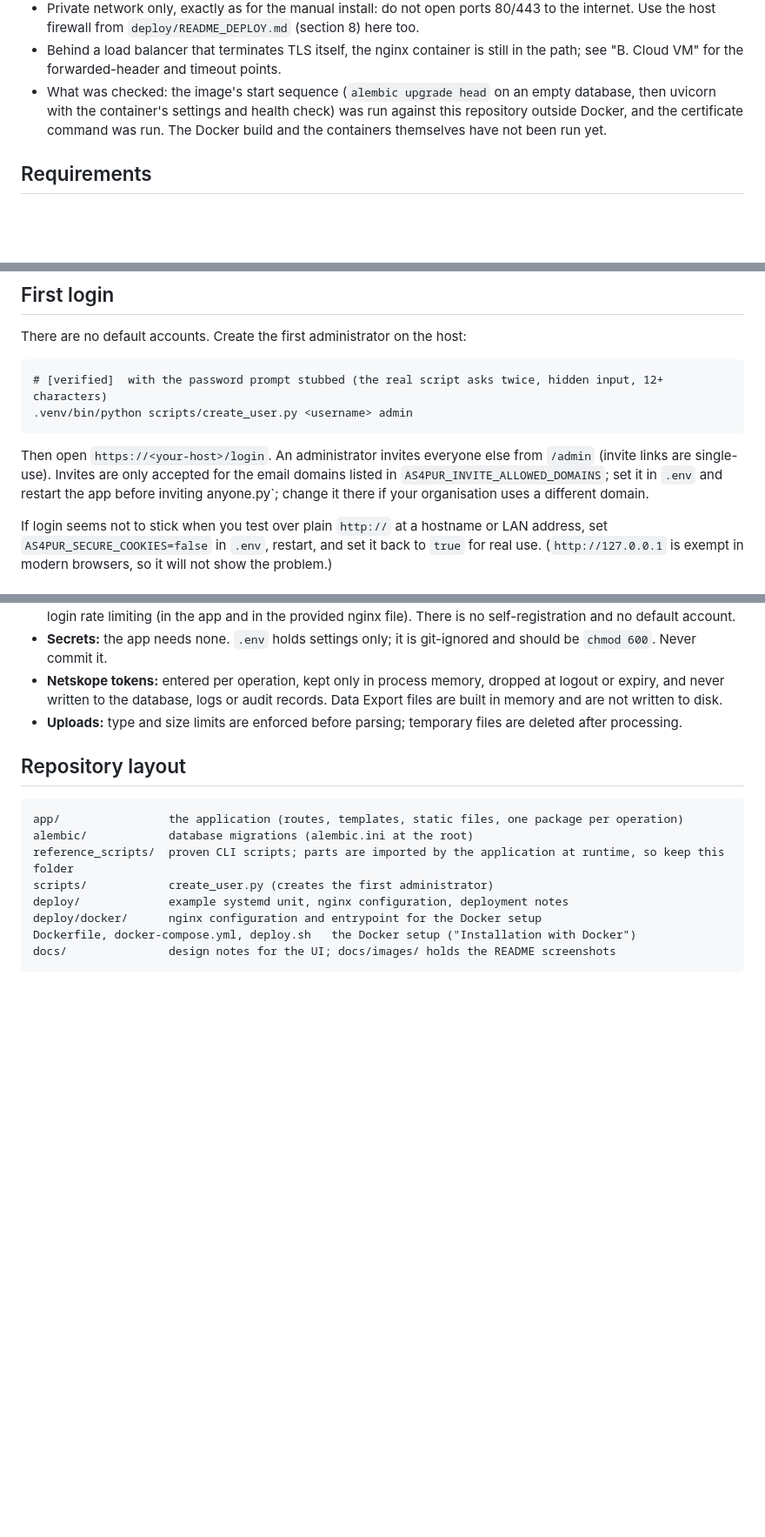
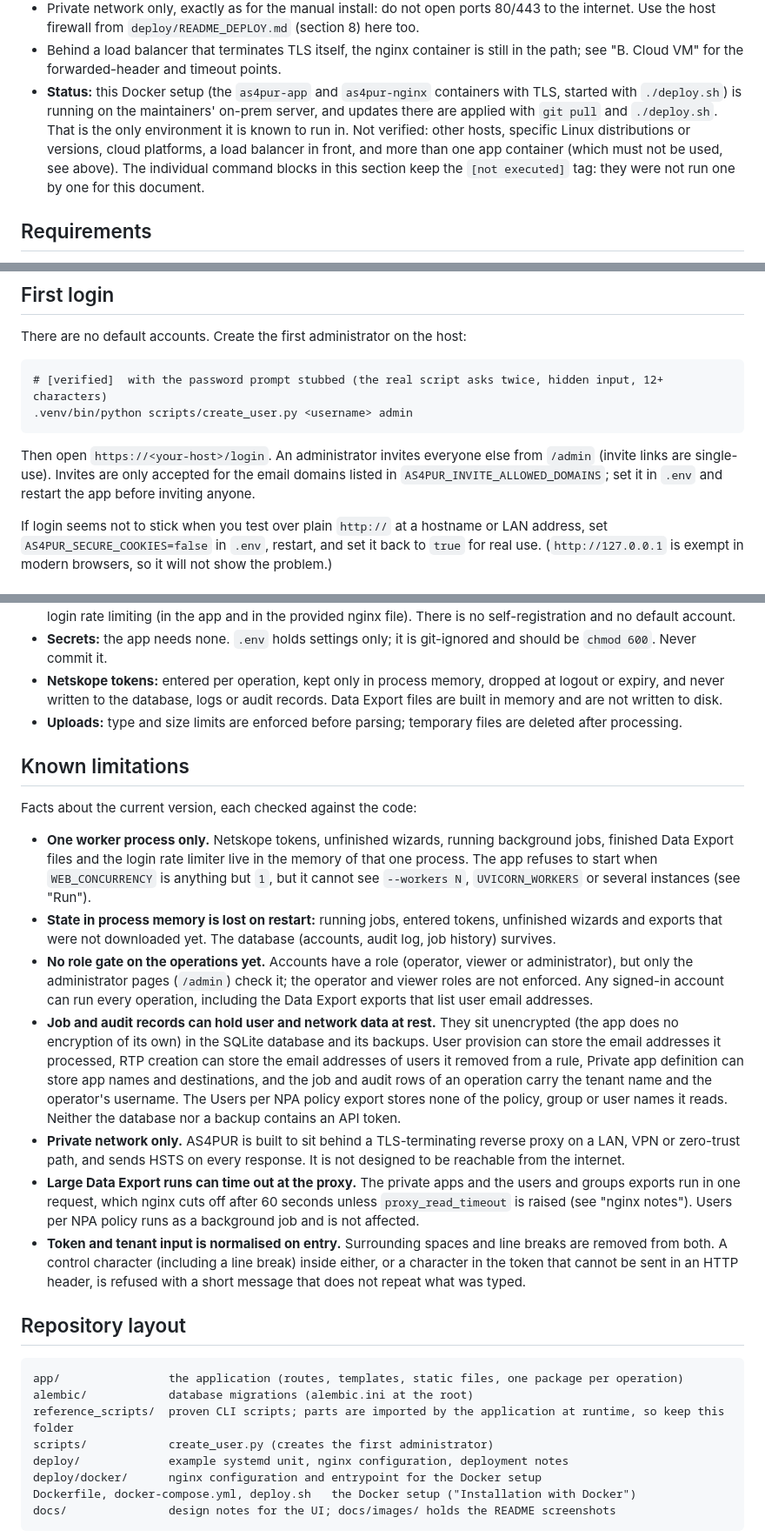
Before and after one commit to Aks2812/AS4PUR-, a Markdown page: README.md, 3 parts joined by grey strips. Shown at 87% size. GitHub-like rendering; blank space fills up the shorter version.

````diff
--- a/README.md
+++ b/README.md
@@ -177,7 +186,7 @@ docker compose exec app rm /app/data/backup.db
 - `docker compose down -v` **deletes the `as4pur-data` volume**, meaning every account, the audit log and the job history. Plain `docker compose down` (or `./deploy.sh --stop`) keeps it.
 - Private network only, exactly as for the manual install: do not open ports 80/443 to the internet. Use the host firewall from `deploy/README_DEPLOY.md` (section 8) here too.
 - Behind a load balancer that terminates TLS itself, the nginx container is still in the path; see "B. Cloud VM" for the forwarded-header and timeout points.
-- What was checked: the image's start sequence (`alembic upgrade head` on an empty database, then uvicorn with the container's settings and health check) was run against this repository outside Docker, and the certificate command was run. The Docker build and the containers themselves have not been run yet.
+- **Status:** this Docker setup (the `as4pur-app` and `as4pur-nginx` containers with TLS, started with `./deploy.sh`) is running on the maintainers' on-prem server, and updates there are applied with `git pull` and `./deploy.sh`. That is the only environment it is known to run in. Not verified: other hosts, specific Linux distributions or versions, cloud platforms, a load balancer in front, and more than one app container (which must not be used, see above). The individual command blocks in this section keep the `[not executed]` tag: they were not run one by one for this document.
 
 ## Requirements
 
@@ -256,7 +265,7 @@ There are no default accounts. Create the first administrator on the host:
 .venv/bin/python scripts/create_user.py <username> admin
 ```
 
-Then open `https://<your-host>/login`. An administrator invites everyone else from `/admin` (invite links are single-use). Invites are only accepted for the email domains listed in `AS4PUR_INVITE_ALLOWED_DOMAINS`; set it in `.env` and restart the app before inviting anyone.py`; change it there if your organisation uses a different domain.
+Then open `https://<your-host>/login`. An administrator invites everyone else from `/admin` (invite links are single-use). Invites are only accepted for the email domains listed in `AS4PUR_INVITE_ALLOWED_DOMAINS`; set it in `.env` and restart the app before inviting anyone.
 
 If login seems not to stick when you test over plain `http://` at a hostname or LAN address, set `AS4PUR_SECURE_COOKIES=false` in `.env`, restart, and set it back to `true` for real use. (`http://127.0.0.1` is exempt in modern browsers, so it will not show the problem.)
 
@@ -419,6 +428,18 @@ A backup contains user accounts (password hashes), the audit log and job history
 - **Netskope tokens:** entered per operation, kept only in process memory, dropped at logout or expiry, and never written to the database, logs or audit records. Data Export files are built in memory and are not written to disk.
 - **Uploads:** type and size limits are enforced before parsing; temporary files are deleted after processing.
 
+## Known limitations
+
+Facts about the current version, each checked against the code:
+
+- **One worker process only.** Netskope tokens, unfinished wizards, running background jobs, finished Data Export files and the login rate limiter live in the memory of that one process. The app refuses to start when `WEB_CONCURRENCY` is anything but `1`, but it cannot see `--workers N`, `UVICORN_WORKERS` or several instances (see "Run").
+- **State in process memory is lost on restart:** running jobs, entered tokens, unfinished wizards and exports that were not downloaded yet. The database (accounts, audit log, job history) survives.
+- **No role gate on the operations yet.** Accounts have a role (operator, viewer or administrator), but only the administrator pages (`/admin`) check it; the operator and viewer roles are not enforced. Any signed-in account can run every operation, including the Data Export exports that list user email addresses.
+- **Job and audit records can hold user and network data at rest.** They sit unencrypted (the app does no encryption of its own) in the SQLite database and its backups. User provision can store the email addresses it processed, RTP creation can store the email addresses of users it removed from a rule, Private app definition can store app names and destinations, and the job and audit rows of an operation carry the tenant name and the operator's username. The Users per NPA policy export stores none of the policy, group or user names it reads. Neither the database nor a backup contains an API token.
+- **Private network only.** AS4PUR is built to sit behind a TLS-terminating reverse proxy on a LAN, VPN or zero-trust path, and sends HSTS on every response. It is not designed to be reachable from the internet.
+- **Large Data Export runs can time out at the proxy.** The private apps and the users and groups exports run in one request, which nginx cuts off after 60 seconds unless `proxy_read_timeout` is raised (see "nginx notes"). Users per NPA policy runs as a background job and is not affected.
+- **Token and tenant input is normalised on entry.** Surrounding spaces and line breaks are removed from both. A control character (including a line break) inside either, or a character in the token that cannot be sent in an HTTP header, is refused with a short message that does not repeat what was typed.
+
 ## Repository layout
 
 ```
````
Also changed, not shown: other parts of README.md (+21 -12 lines), docs/images/data-export.png (added).
